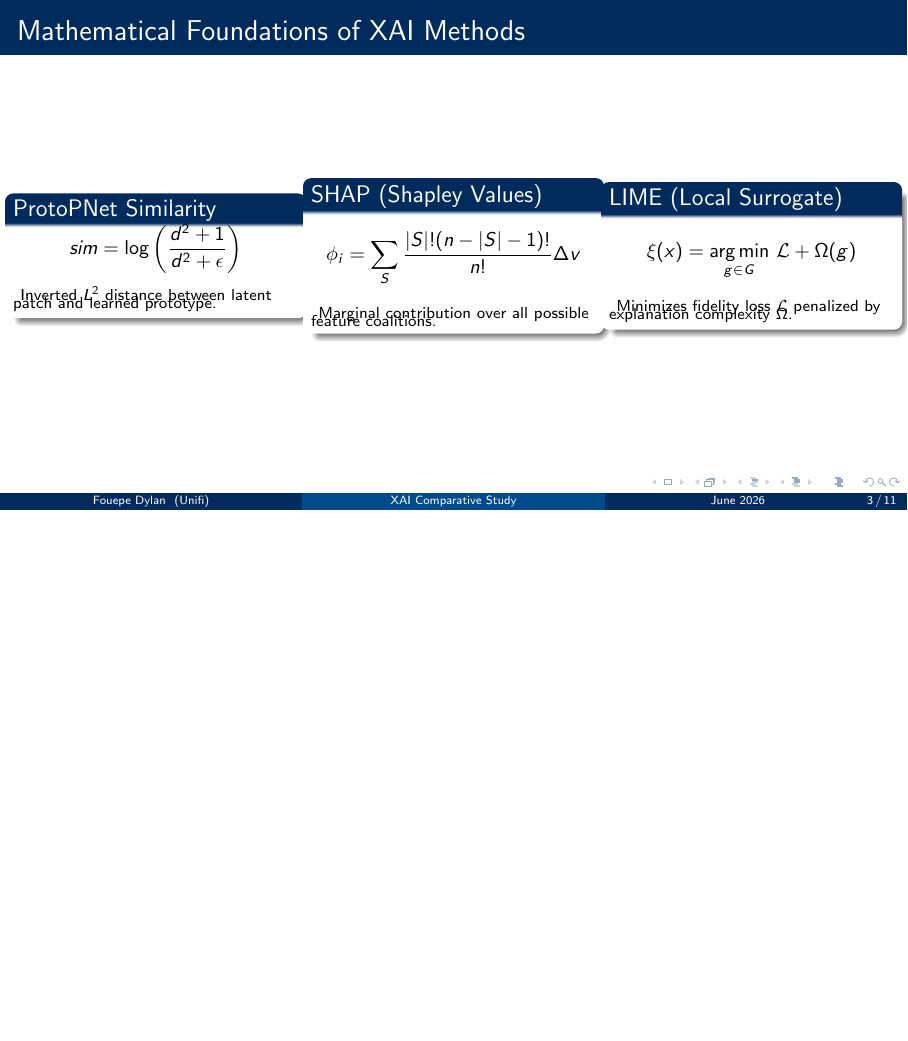
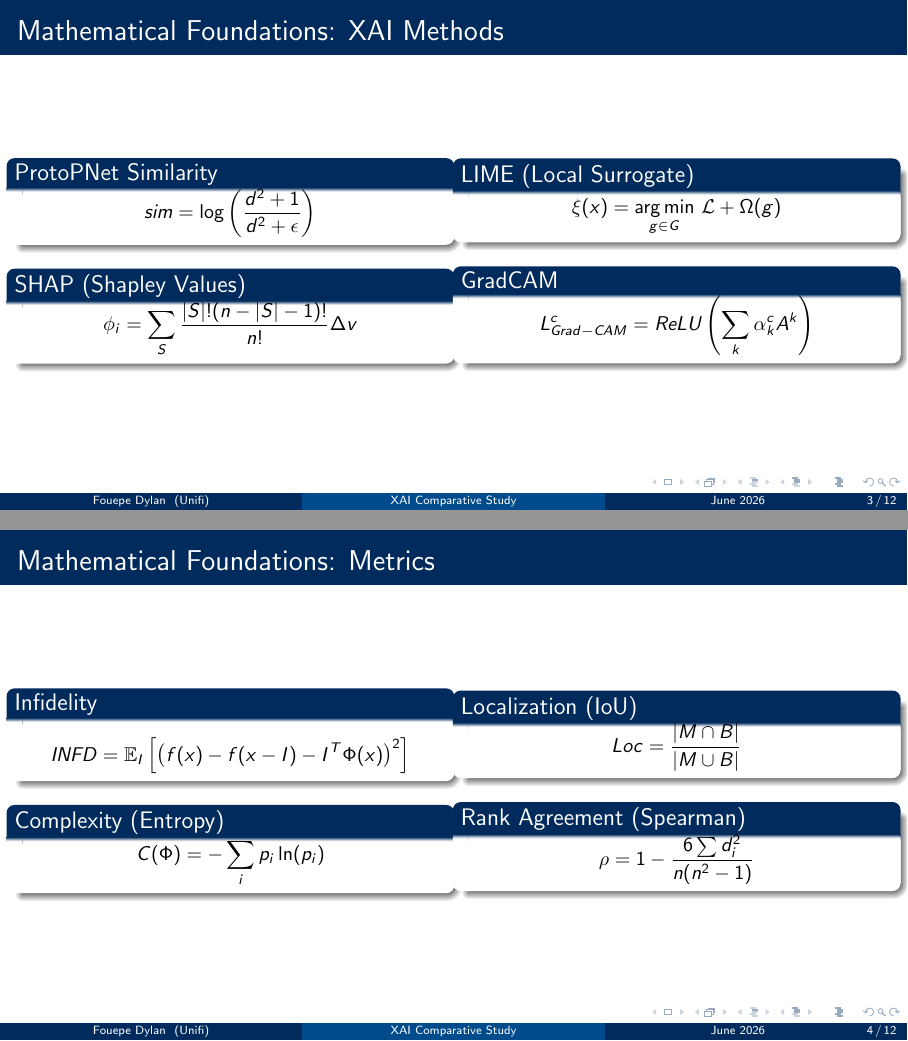
Before and after one commit to DylanUnifi/ProjectWorkExplaibleAI, LaTeX slides (report/presentation.tex): page 3 of 11 before the commit and pages 3 and 4 of 12 after it, the two joined at a grey line, the shorter picture padded with empty space. Compiled offline with pdfLaTeX.

Commit message:
Add GradCAM and metrics equations to report and presentation

```diff
--- a/report/presentation.tex
+++ b/report/presentation.tex
@@ -44,9 +44,9 @@
     {\tiny \textit{References: Lundberg \& Lee (SHAP), NeurIPS 2017 \quad | \quad Ribeiro et al. (LIME), KDD 2016 \quad | \quad Chen et al. (ProtoPNet), NeurIPS 2019}}
 \end{frame}
 
-\begin{frame}{Mathematical Foundations of XAI Methods}
+\begin{frame}{Mathematical Foundations: XAI Methods}
     \begin{columns}
-        \begin{column}{0.33\textwidth}
+        \begin{column}{0.5\textwidth}
             \begin{block}{ProtoPNet Similarity}
                 \vspace{-0.2cm}
                 {\small
@@ -54,11 +54,7 @@
                 sim = \log\left(\frac{d^2 + 1}{d^2 + \epsilon}\right)
                 \end{equation*}
                 }
-                \vspace{-0.2cm}
-                \scriptsize{Inverted $L^2$ distance between latent patch and learned prototype.}
             \end{block}
-        \end{column}
-        \begin{column}{0.33\textwidth}
             \begin{block}{SHAP (Shapley Values)}
                 \vspace{-0.2cm}
                 {\small
@@ -66,11 +62,9 @@
                 \phi_i = \sum_{S} \frac{|S|! (n - |S| - 1)!}{n!} \Delta v
                 \end{equation*}
                 }
-                \vspace{-0.2cm}
-                \scriptsize{Marginal contribution over all possible feature coalitions.}
             \end{block}
         \end{column}
-        \begin{column}{0.33\textwidth}
+        \begin{column}{0.5\textwidth}
             \begin{block}{LIME (Local Surrogate)}
                 \vspace{-0.2cm}
                 {\small
@@ -78,8 +72,55 @@
                 \xi(x) = \underset{g \in G}{\text{arg\,min}} \,\, \mathcal{L} + \Omega(g)
                 \end{equation*}
                 }
+            \end{block}
+            \begin{block}{GradCAM}
                 \vspace{-0.2cm}
-                \scriptsize{Minimizes fidelity loss $\mathcal{L}$ penalized by explanation complexity $\Omega$.}
+                {\small
+                \begin{equation*}
+                L_{Grad-CAM}^c = ReLU \left( \sum_k \alpha_k^c A^k \right)
+                \end{equation*}
+                }
+            \end{block}
+        \end{column}
+    \end{columns}
+\end{frame}
+
+\begin{frame}{Mathematical Foundations: Metrics}
+    \begin{columns}
+        \begin{column}{0.5\textwidth}
+            \begin{block}{Infidelity}
+                \vspace{-0.2cm}
+                {\small
+                \begin{equation*}
+                INFD = \mathbb{E}_{I} \left[ \left( f(x) - f(x - I) - I^T \Phi(x) \right)^2 \right]
+                \end{equation*}
+                }
+            \end{block}
+            \begin{block}{Complexity (Entropy)}
+                \vspace{-0.2cm}
+                {\small
+                \begin{equation*}
+                C(\Phi) = - \sum_i p_i \ln(p_i)
+                \end{equation*}
+                }
+            \end{block}
+        \end{column}
+        \begin{column}{0.5\textwidth}
+            \begin{block}{Localization (IoU)}
+                \vspace{-0.2cm}
+                {\small
+                \begin{equation*}
+                Loc = \frac{|M \cap B|}{|M \cup B|}
+                \end{equation*}
+                }
+            \end{block}
+            \begin{block}{Rank Agreement (Spearman)}
+                \vspace{-0.2cm}
+                {\small
+                \begin{equation*}
+                \rho = 1 - \frac{6 \sum d_i^2}{n(n^2 - 1)}
+                \end{equation*}
+                }
             \end{block}
         \end{column}
     \end{columns}
```
Also changed, not shown: report/report.tex (+20 -5 lines).
